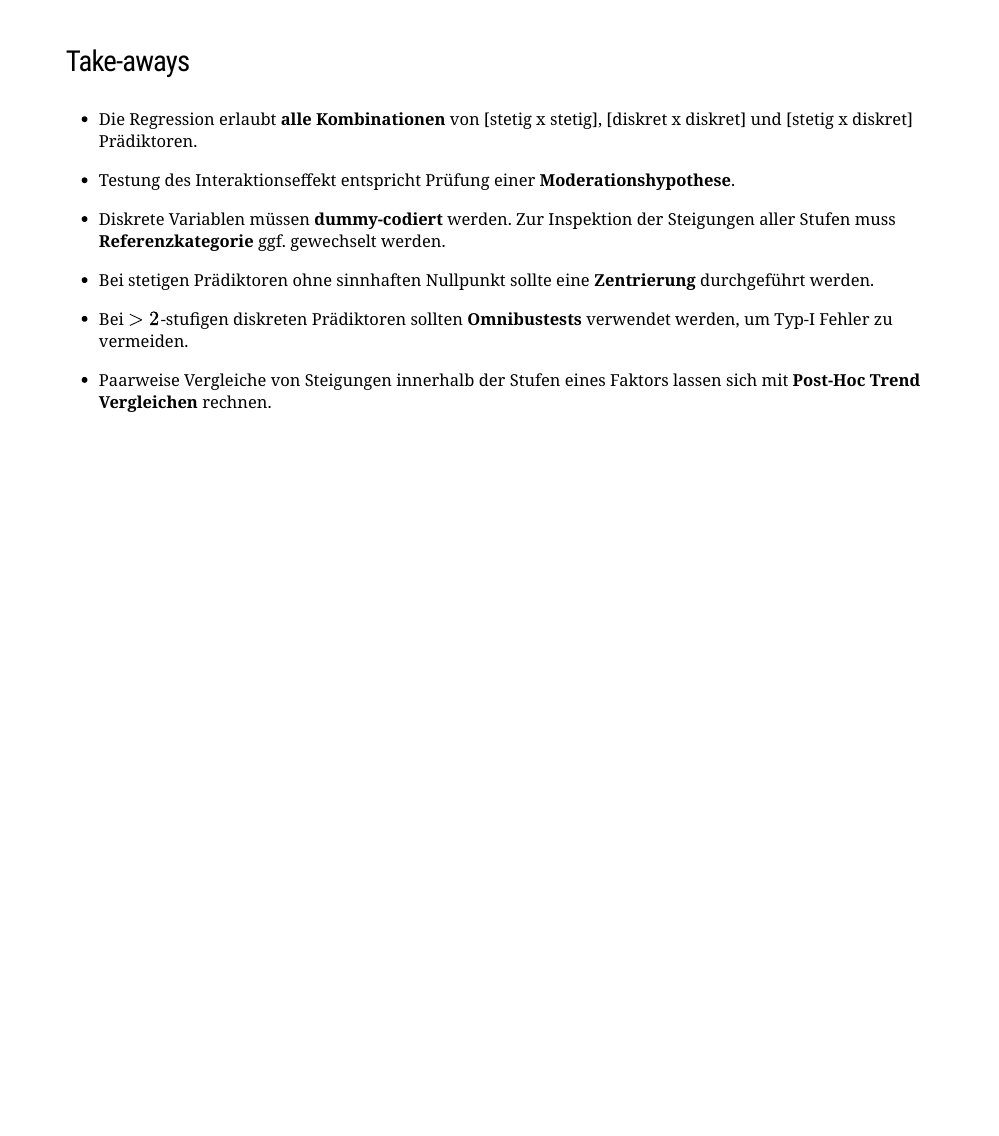
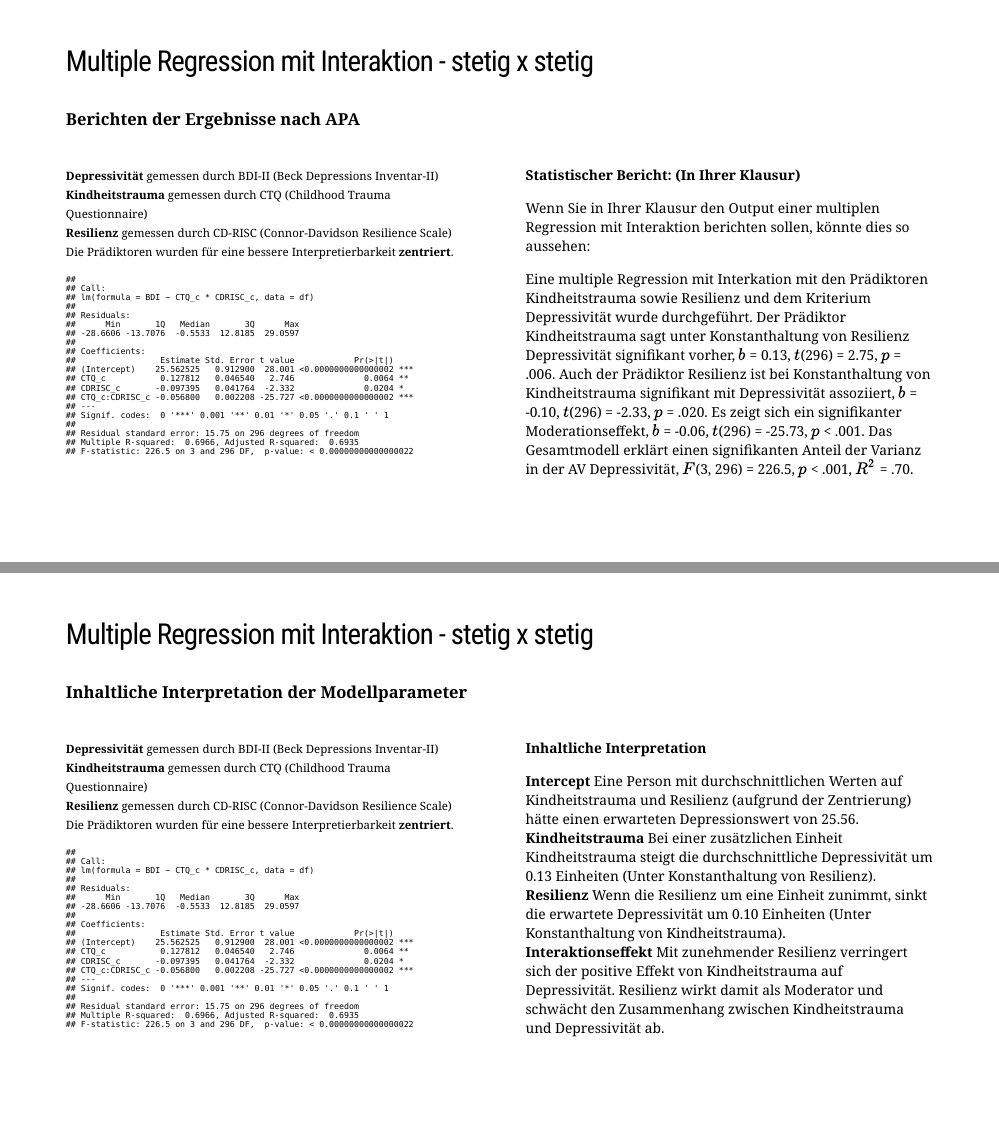
Before and after one commit to stephangoerigk/Statistik_II_Folien, an R Markdown document (Statistik_II_07_WS24.Rmd): page 45 of 45 before the commit and pages 45 and 46 of 47 after it, the two joined at a grey line. Rendered offline with R 4.5, knitr and Pandoc, with nearby package versions; the slides are laid out offline by our stand-in for remark.js, each with all of its steps uncovered, in fonts that may differ from those the slides ask for, and without slide numbers, shadows or browser add-ons; code that draws random numbers runs with fixed seeds of ours; some code elsewhere in the file could not run offline; a font, style sheet, LaTeX package, included part or bibliography that could not be used is replaced or left out.

Commit message:
Bericht-diskret-diskret

````diff
--- a/Statistik_II_07_WS24.Rmd
+++ b/Statistik_II_07_WS24.Rmd
@@ -1310,6 +1310,92 @@ emtrends(model, pairwise ~ Erfahrung, var = "Konfrontativ")
 
 ---
 class: top, left
+### Multiple Regression mit Interaktion - stetig x stetig
+
+#### Berichten der Ergebnisse nach APA
+```{r include=FALSE}
+set.seed(123)
+n <- 300
+CTQ <- round(runif(n, min = 30, max = 100))
+CDRISC <- round(runif(n, min = 20, max = 95))
+CTQ_c <- scale(CTQ, scale = FALSE)
+CDRISC_c <- scale(CDRISC, scale = FALSE)
+
+BDI <- 0.5 * CTQ_c - 0.7 * CDRISC_c - 0.3 * (CTQ_c * CDRISC_c) +
+       rnorm(n, mean = 12, sd = 6)
+
+BDI <- round(pmax(pmin(BDI, 63), 0))
+
+df <- data.frame(BDI, CTQ, CDRISC, CTQ_c, CDRISC_c)
+model <- lm(BDI ~ CTQ_c * CDRISC_c, data = df)
+
+
+
+```
+<small>
+<small>
+.code60[
+.pull-left[
+**Depressivität** gemessen durch BDI-II (Beck Depressions Inventar-II) <br>
+**Kindheitstrauma** gemessen durch CTQ (Childhood Trauma Questionnaire) <br>
+**Resilienz** gemessen durch CD-RISC (Connor-Davidson Resilience Scale) <br>
+Die Prädiktoren wurden für eine bessere Interpretierbarkeit **zentriert**.</small>
+```{r echo=FALSE}
+summary(model)
+```
+]
+]
+
+.pull-right[
+**Statistischer Bericht: (In Ihrer Klausur)**
+
+Wenn Sie in Ihrer Klausur den Output einer multiplen Regression mit Interaktion berichten sollen, könnte dies so aussehen:
+
+.content-box-gray[
+Eine multiple Regression mit Interkation mit den Prädiktoren Kindheitstrauma sowie Resilienz und dem Kriterium Depressivität wurde durchgeführt.
+Der Prädiktor Kindheitstrauma sagt unter Konstanthaltung von Resilienz Depressivität signifikant vorher, $b$ = 0.13, $t$(296) = 2.75, $p$ = .006.
+Auch der Prädiktor Resilienz ist bei Konstanthaltung von Kindheitstrauma signifikant mit Depressivität assoziiert, $b$ = -0.10, $t$(296) = -2.33, $p$ = .020.
+Es zeigt sich ein signifikanter Moderationseffekt, $b$ = -0.06, $t$(296) = -25.73, $p$ < .001.
+Das Gesamtmodell erklärt einen signifikanten Anteil der Varianz in der AV Depressivität, $F$(3, 296) = 226.5, $p$ < .001, $R^2$ = .70.
+]
+]
+
+---
+class: top, left
+### Multiple Regression mit Interaktion - stetig x stetig
+
+#### Inhaltliche Interpretation der Modellparameter
+
+<small>
+<small>
+.code60[
+.pull-left[
+**Depressivität** gemessen durch BDI-II (Beck Depressions Inventar-II) <br>
+**Kindheitstrauma** gemessen durch CTQ (Childhood Trauma Questionnaire) <br>
+**Resilienz** gemessen durch CD-RISC (Connor-Davidson Resilience Scale) <br>
+Die Prädiktoren wurden für eine bessere Interpretierbarkeit **zentriert**.</small>
+```{r echo=FALSE}
+summary(model)
+```
+]
+]
+
+.pull-right[
+**Inhaltliche Interpretation**
+
+.content-box-gray[
+**Intercept** Eine Person mit durchschnittlichen Werten auf Kindheitstrauma und Resilienz (aufgrund der Zentrierung) hätte einen erwarteten Depressionswert von 25.56. <br>
+**Kindheitstrauma** Bei einer zusätzlichen Einheit Kindheitstrauma steigt die durchschnittliche Depressivität um 0.13 Einheiten (Unter Konstanthaltung von Resilienz). <br>
+**Resilienz** Wenn die Resilienz um eine Einheit zunimmt, sinkt die erwartete Depressivität um 0.10 Einheiten (Unter Konstanthaltung von Kindheitstrauma). <br>
+**Interaktionseffekt** Mit zunehmender Resilienz verringert sich der positive Effekt von Kindheitstrauma auf Depressivität. Resilienz wirkt damit als Moderator und schwächt den Zusammenhang zwischen Kindheitstrauma und Depressivität ab.
+]
+
+]
+
+
+
+---
+class: top, left
 ### Take-aways
 
 .full-width[.content-box-gray[
````
Also changed, not shown: Statistik_II_06_WS24.Rmd (+1 -1 lines), Statistik_II_06_WS24.html (added), Statistik_II_06_WS24_files/figure-html/unnamed-chunk-29-1.png (added), Statistik_II_06_WS24_files/figure-html/unnamed-chunk-3-1.png (added), Statistik_II_06_WS24_files/figure-html/unnamed-chunk-30-1.png (added), Statistik_II_06_WS24_files/figure-html/unnamed-chunk-32-1.png (added), Statistik_II_06_WS24_files/figure-html/unnamed-chunk-4-1.png (added), Statistik_II_06_WS24_files/figure-html/unnamed-chunk-6-1.png (added), Statistik_II_06_WS24_files/figure-html/unnamed-chunk-9-1.png (added), Statistik_II_07_WS24.html (added), Statistik_II_07_WS24_files/figure-html/unnamed-chunk-20-1.png (added), Statistik_II_07_WS24_files/figure-html/unnamed-chunk-32-1.png (added), Statistik_II_07_WS24_files/figure-html/unnamed-chunk-39-1.png (added), Statistik_II_07_WS24_files/figure-html/unnamed-chunk-45-1.png (added), 1 more files.
